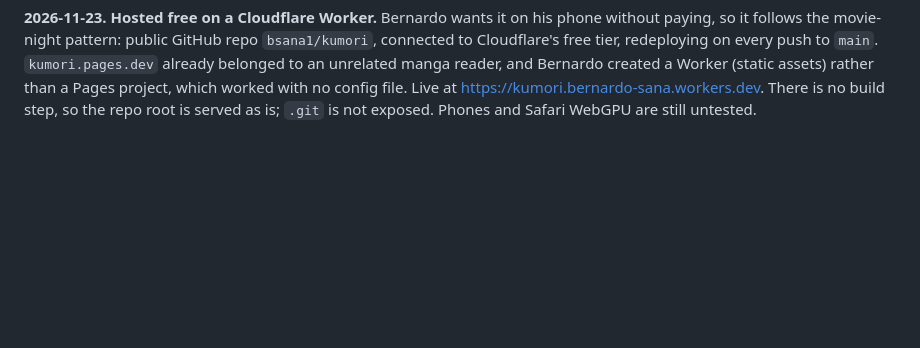
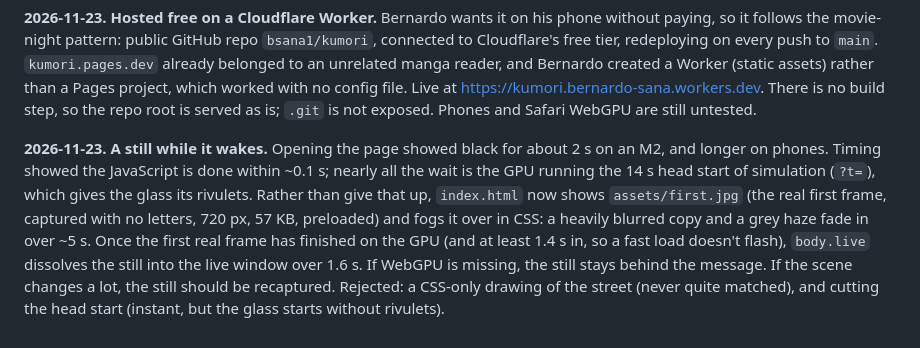
Before and after one commit to bsana1/kumori, a Markdown page: .agent/DECISIONS.md, the part around the change. Rendered like a GitHub page; blank space fills up the shorter version.

Commit message:
Show a fogging still of the street while the GPU warms up
Co-Authored-By: Claude <noreply@anthropic.com>

```diff
--- a/.agent/DECISIONS.md
+++ b/.agent/DECISIONS.md
@@ -63,3 +63,5 @@
 **2026-11-23. No credit line on screen.** Bernardo hated the small "Stroke order: KanjiVG, CC BY-SA 3.0" text, so it is gone from the page. KanjiVG's licence still asks for attribution, so it now lives in the page source (a comment and a `credits` meta tag) and in `CREDITS.md`, which also notes that `assets/strokes.json` is shared under the same licence. If the piece is ever published, a hover or "about" credit would be the safer form.
 
 **2026-11-23. Hosted free on a Cloudflare Worker.** Bernardo wants it on his phone without paying, so it follows the movie-night pattern: public GitHub repo `bsana1/kumori`, connected to Cloudflare's free tier, redeploying on every push to `main`. `kumori.pages.dev` already belonged to an unrelated manga reader, and Bernardo created a Worker (static assets) rather than a Pages project, which worked with no config file. Live at https://kumori.bernardo-sana.workers.dev. There is no build step, so the repo root is served as is; `.git` is not exposed. Phones and Safari WebGPU are still untested.
+
+**2026-11-23. A still while it wakes.** Opening the page showed black for about 2 s on an M2, and longer on phones. Timing showed the JavaScript is done within ~0.1 s; nearly all the wait is the GPU running the 14 s head start of simulation (`?t=`), which gives the glass its rivulets. Rather than give that up, `index.html` now shows `assets/first.jpg` (the real first frame, captured with no letters, 720 px, 57 KB, preloaded) and fogs it over in CSS: a heavily blurred copy and a grey haze fade in over ~5 s. Once the first real frame has finished on the GPU (and at least 1.4 s in, so a fast load doesn't flash), `body.live` dissolves the still into the live window over 1.6 s. If WebGPU is missing, the still stays behind the message. If the scene changes a lot, the still should be recaptured. Rejected: a CSS-only drawing of the street (never quite matched), and cutting the head start (instant, but the glass starts without rivulets).
```
Also changed, not shown: assets/first.jpg (added), 2 other files.
